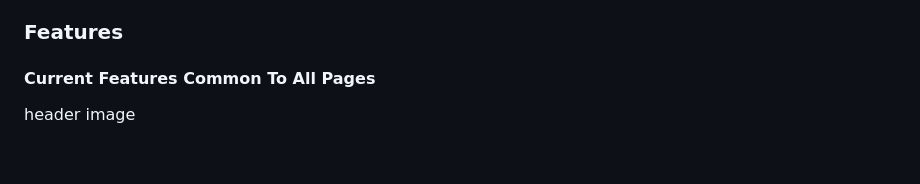
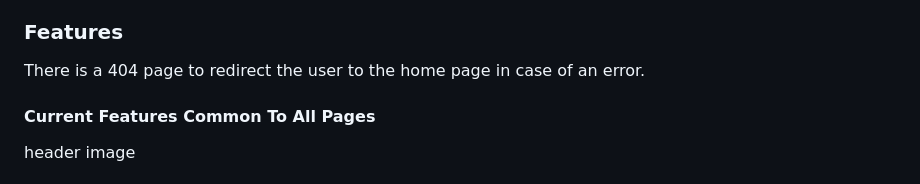
Before and after one commit to modonohoe/aurora-chasers-ireland, a Markdown page: README.md, the part around one of its changes. Rendered like a GitHub page; blank space fills up the shorter version.

```diff
--- a/README.md
+++ b/README.md
@@ -100,6 +108,7 @@ We do not want to overwhelm them with choices when they visit the site (which co
 
 ### Features
 
+There is a 404 page to redirect the user to the home page in case of an error.
 #### Current Features Common To All Pages
 header image
 #### Header
```
Also changed, not shown: other parts of README.md (+9 -1 lines).
